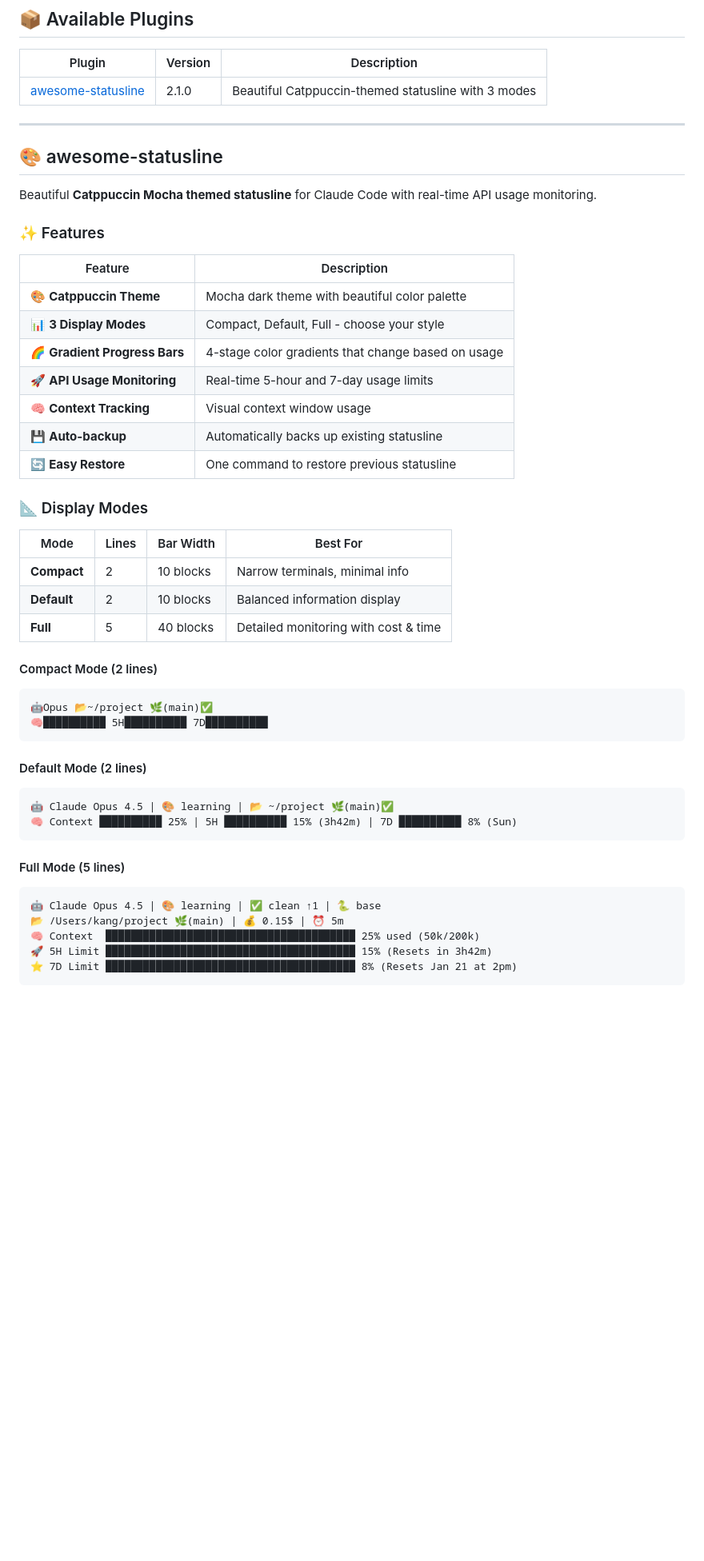
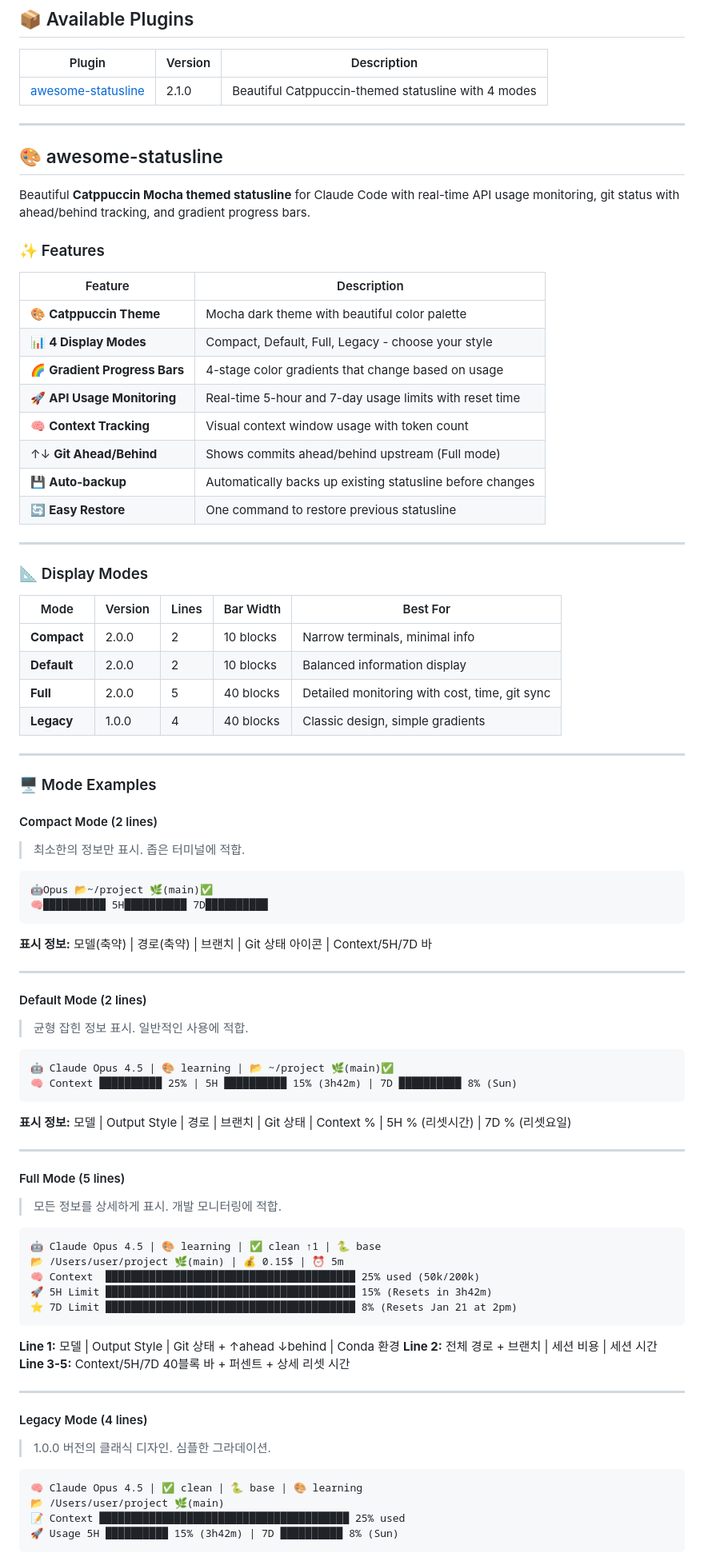
Before and after one commit to jnelken/CC-statusline-node, a Markdown page: README.md, the part around one of its changes. Shown at 80% size. Drawn GitHub-style; blank space fills up the shorter version.

````diff
--- a/README.md
+++ b/README.md
@@ -9,52 +9,90 @@ A curated collection of awesome plugins for Claude Code by [@awesomejun](https:/
 
 | Plugin | Version | Description |
 |--------|---------|-------------|
-| [awesome-statusline](./plugins/awesome-statusline) | 2.1.0 | Beautiful Catppuccin-themed statusline with 3 modes |
+| [awesome-statusline](./plugins/awesome-statusline) | 2.1.0 | Beautiful Catppuccin-themed statusline with 4 modes |
 
 ---
 
 ## 🎨 awesome-statusline
 
-Beautiful **Catppuccin Mocha themed statusline** for Claude Code with real-time API usage monitoring.
+Beautiful **Catppuccin Mocha themed statusline** for Claude Code with real-time API usage monitoring, git status with ahead/behind tracking, and gradient progress bars.
 
 ### ✨ Features
 
 | Feature | Description |
 |---------|-------------|
 | 🎨 **Catppuccin Theme** | Mocha dark theme with beautiful color palette |
-| 📊 **3 Display Modes** | Compact, Default, Full - choose your style |
+| 📊 **4 Display Modes** | Compact, Default, Full, Legacy - choose your style |
 | 🌈 **Gradient Progress Bars** | 4-stage color gradients that change based on usage |
-| 🚀 **API Usage Monitoring** | Real-time 5-hour and 7-day usage limits |
-| 🧠 **Context Tracking** | Visual context window usage |
-| 💾 **Auto-backup** | Automatically backs up existing statusline |
+| 🚀 **API Usage Monitoring** | Real-time 5-hour and 7-day usage limits with reset time |
+| 🧠 **Context Tracking** | Visual context window usage with token count |
+| ↑↓ **Git Ahead/Behind** | Shows commits ahead/behind upstream (Full mode) |
+| 💾 **Auto-backup** | Automatically backs up existing statusline before changes |
 | 🔄 **Easy Restore** | One command to restore previous statusline |
+
+---
 
 ### 📐 Display Modes
 
-| Mode | Lines | Bar Width | Best For |
-|------|-------|-----------|----------|
-| **Compact** | 2 | 10 blocks | Narrow terminals, minimal info |
-| **Default** | 2 | 10 blocks | Balanced information display |
-| **Full** | 5 | 40 blocks | Detailed monitoring with cost & time |
+| Mode | Version | Lines | Bar Width | Best For |
+|------|---------|-------|-----------|----------|
+| **Compact** | 2.0.0 | 2 | 10 blocks | Narrow terminals, minimal info |
+| **Default** | 2.0.0 | 2 | 10 blocks | Balanced information display |
+| **Full** | 2.0.0 | 5 | 40 blocks | Detailed monitoring with cost, time, git sync |
+| **Legacy** | 1.0.0 | 4 | 40 blocks | Classic design, simple gradients |
+
+---
+
+### 🖥️ Mode Examples
 
 #### Compact Mode (2 lines)
+> 최소한의 정보만 표시. 좁은 터미널에 적합.
+
 ```
 🤖Opus 📂~/project 🌿(main)✅
 🧠██████████ 5H██████████ 7D██████████
 ```
 
+**표시 정보:** 모델(축약) | 경로(축약) | 브랜치 | Git 상태 아이콘 | Context/5H/7D 바
+
+---
+
 #### Default Mode (2 lines)
+> 균형 잡힌 정보 표시. 일반적인 사용에 적합.
+
 ```
 🤖 Claude Opus 4.5 | 🎨 learning | 📂 ~/project 🌿(main)✅
 🧠 Context ██████████ 25% | 5H ██████████ 15% (3h42m) | 7D ██████████ 8% (Sun)
 ```
 
+**표시 정보:** 모델 | Output Style | 경로 | 브랜치 | Git 상태 | Context % | 5H % (리셋시간) | 7D % (리셋요일)
+
+---
+
 #### Full Mode (5 lines)
+> 모든 정보를 상세하게 표시. 개발 모니터링에 적합.
+
 ```
 🤖 Claude Opus 4.5 | 🎨 learning | ✅ clean ↑1 | 🐍 base
-📂 /Users/kang/project 🌿(main) | 💰 0.15$ | ⏰ 5m
+📂 /Users/user/project 🌿(main) | 💰 0.15$ | ⏰ 5m
 🧠 Context  ████████████████████████████████████████ 25% used (50k/200k)
 🚀 5H Limit ████████████████████████████████████████ 15% (Resets in 3h42m)
 ⭐ 7D Limit ████████████████████████████████████████ 8% (Resets Jan 21 at 2pm)
 ```
 
+**Line 1:** 모델 | Output Style | Git 상태 + ↑ahead ↓behind | Conda 환경
+**Line 2:** 전체 경로 + 브랜치 | 세션 비용 | 세션 시간
+**Line 3-5:** Context/5H/7D 40블록 바 + 퍼센트 + 상세 리셋 시간
+
+---
+
+#### Legacy Mode (4 lines)
+> 1.0.0 버전의 클래식 디자인. 심플한 그라데이션.
+
+```
+🧠 Claude Opus 4.5 | ✅ clean | 🐍 base | 🎨 learning
+📂 /Users/user/project 🌿(main)
+📝 Context ████████████████████████████████████████ 25% used
+🚀 Usage 5H ██████████ 15% (3h42m) | 7D ██████████ 8% (Sun)
+```
+
````
Also changed, not shown: other parts of README.md (+96 -29 lines).
